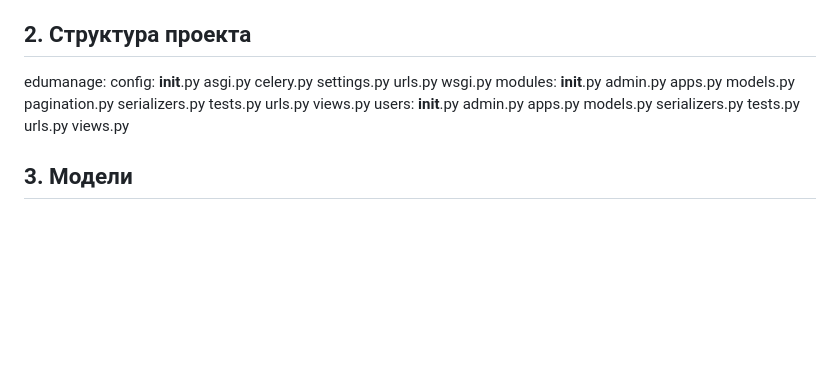
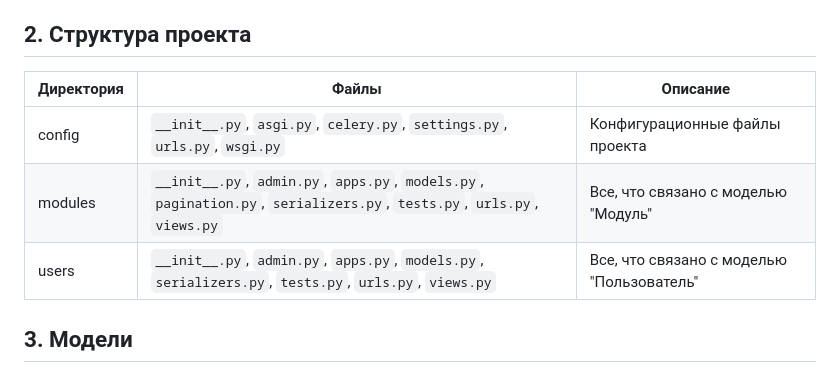
Before and after one commit to KonstantinKutalov/edumanage, a Markdown page: README.md, the part around the change. GitHub-like rendering; blank space fills up the shorter version.

```diff
--- a/README.md
+++ b/README.md
@@ -5,33 +5,11 @@
 Проект "edumanage" представляет собой веб-приложение, которое позволяет пользователям создавать, просматривать, редактировать и удалять модули. Каждый модуль имеет уникальный порядковый номер, название, описание и принадлежит определенному пользователю.
 
 ## 2. Структура проекта
-edumanage:
-config:
-__init__.py
-asgi.py
-celery.py
-settings.py
-urls.py
-wsgi.py
-modules:
-__init__.py
-admin.py
-apps.py
-models.py
-pagination.py
-serializers.py
-tests.py
-urls.py
-views.py
-users:
-__init__.py
-admin.py
-apps.py
-models.py
-serializers.py
-tests.py
-urls.py
-views.py
+| Директория | Файлы | Описание |
+|---|---|---|
+| config | `__init__.py`, `asgi.py`, `celery.py`, `settings.py`, `urls.py`, `wsgi.py` | Конфигурационные файлы проекта |
+| modules | `__init__.py`, `admin.py`, `apps.py`, `models.py`, `pagination.py`, `serializers.py`, `tests.py`, `urls.py`, `views.py` | Все, что связано с моделью "Модуль" |
+| users | `__init__.py`, `admin.py`, `apps.py`, `models.py`, `serializers.py`, `tests.py`, `urls.py`, `views.py` | Все, что связано с моделью "Пользователь" |
 ## 3. Модели
 
 ### 3.1. Модуль (modules.models.Module)
```
